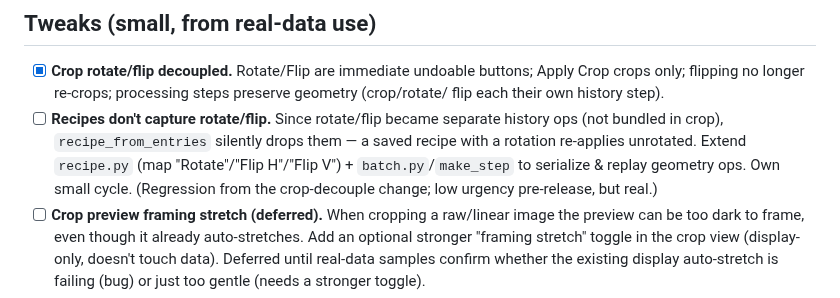
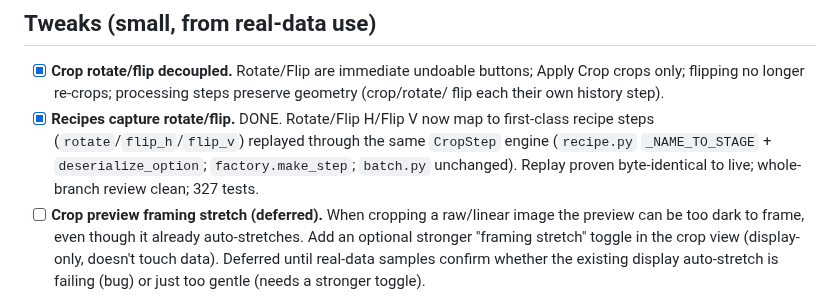
Before and after one commit to astehn/nocturne, a Markdown page: TODO.md, the part around the change. Drawn GitHub-style.

Commit message:
docs: mark recipes-capture-rotate/flip TODO done
Co-Authored-By: Claude Opus 4.8 (1M context) <noreply@anthropic.com>

```diff
--- a/TODO.md
+++ b/TODO.md
@@ -11,11 +11,7 @@ Working notes for what's next. Core pipeline + UX are functional on `main`.
 - [x] **Crop rotate/flip decoupled.** Rotate/Flip are immediate undoable buttons; Apply Crop
       crops only; flipping no longer re-crops; processing steps preserve geometry (crop/rotate/
       flip each their own history step).
-- [ ] **Recipes don't capture rotate/flip.** Since rotate/flip became separate history ops
-      (not bundled in crop), `recipe_from_entries` silently drops them — a saved recipe with a
-      rotation re-applies unrotated. Extend `recipe.py` (map "Rotate"/"Flip H"/"Flip V") +
-      `batch.py`/`make_step` to serialize & replay geometry ops. Own small cycle. (Regression
-      from the crop-decouple change; low urgency pre-release, but real.)
+- [x] **Recipes capture rotate/flip.** DONE. Rotate/Flip H/Flip V now map to first-class recipe steps (`rotate`/`flip_h`/`flip_v`) replayed through the same `CropStep` engine (`recipe.py` `_NAME_TO_STAGE` + `deserialize_option`; `factory.make_step`; `batch.py` unchanged). Replay proven byte-identical to live; whole-branch review clean; 327 tests.
 - [ ] **Crop preview framing stretch (deferred).** When cropping a raw/linear image the
       preview can be too dark to frame, even though it already auto-stretches. Add an optional
       stronger "framing stretch" toggle in the crop view (display-only, doesn't touch data).
```
